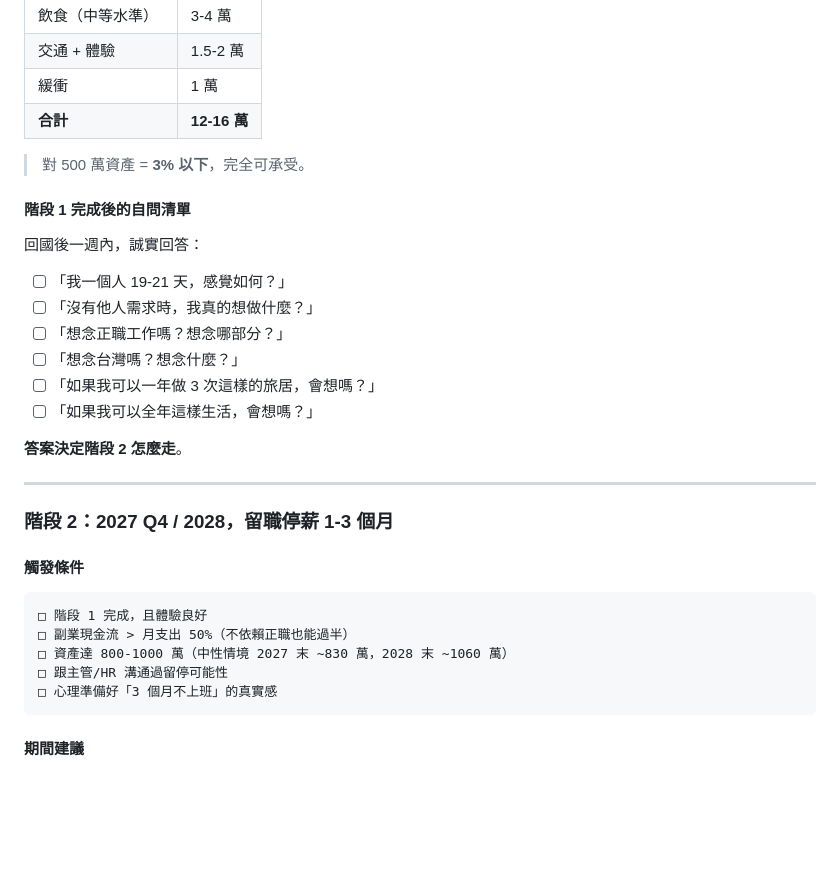
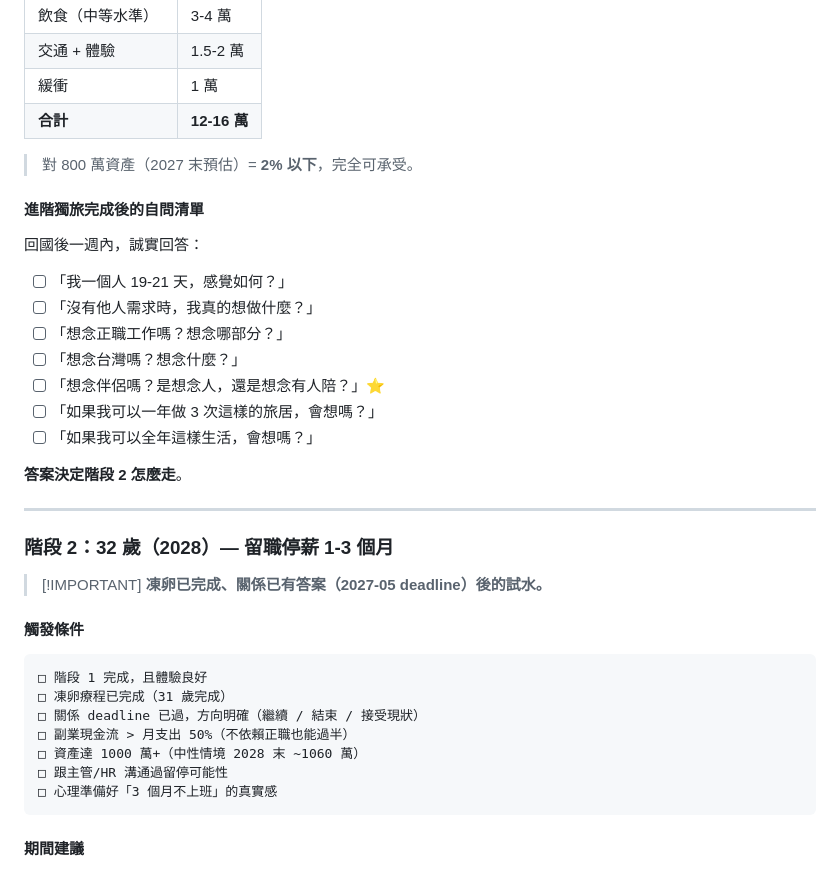
Before and after one commit to byslashie/Krystal_Core, a Markdown page: 04-個人特質與規劃/Mini-Gap-Launch-Plan.md, the part around one of its changes. Rendered like a GitHub page; blank space fills up the shorter version.

````diff
--- a/04-個人特質與規劃/Mini-Gap-Launch-Plan.md
+++ b/04-個人特質與規劃/Mini-Gap-Launch-Plan.md
@@ -212,9 +212,9 @@ related: [[00-Vision-Board]], [[Lifestyle-Vision-2030]], [[Long-Term-Plans]], [[
 | 緩衝 | 1 萬 |
 | **合計** | **12-16 萬** |
 
-> 對 500 萬資產 = **3% 以下**，完全可承受。
+> 對 800 萬資產（2027 末預估）= **2% 以下**，完全可承受。
 
-#### 階段 1 完成後的自問清單
+#### 進階獨旅完成後的自問清單
 
 回國後一週內，誠實回答：
 
@@ -222,6 +222,7 @@ related: [[00-Vision-Board]], [[Lifestyle-Vision-2030]], [[Long-Term-Plans]], [[
 - [ ] 「沒有他人需求時，我真的想做什麼？」
 - [ ] 「想念正職工作嗎？想念哪部分？」
 - [ ] 「想念台灣嗎？想念什麼？」
+- [ ] 「想念伴侶嗎？是想念人，還是想念有人陪？」⭐
 - [ ] 「如果我可以一年做 3 次這樣的旅居，會想嗎？」
 - [ ] 「如果我可以全年這樣生活，會想嗎？」
 
@@ -229,14 +230,18 @@ related: [[00-Vision-Board]], [[Lifestyle-Vision-2030]], [[Long-Term-Plans]], [[
 
 ---
 
-### 階段 2：**2027 Q4 / 2028，留職停薪 1-3 個月**
+### 階段 2：**32 歲（2028）— 留職停薪 1-3 個月**
+
+> [!IMPORTANT] **凍卵已完成、關係已有答案（2027-05 deadline）後的試水。**
 
 #### 觸發條件
 
 ```
 □ 階段 1 完成，且體驗良好
+□ 凍卵療程已完成（31 歲完成）
+□ 關係 deadline 已過，方向明確（繼續 / 結束 / 接受現狀）
 □ 副業現金流 > 月支出 50%（不依賴正職也能過半）
-□ 資產達 800-1000 萬（中性情境 2027 末 ~830 萬，2028 末 ~1060 萬）
+□ 資產達 1000 萬+（中性情境 2028 末 ~1060 萬）
 □ 跟主管/HR 溝通過留停可能性
 □ 心理準備好「3 個月不上班」的真實感
 ```
````
Also changed, not shown: other parts of 04-個人特質與規劃/Mini-Gap-Launch-Plan.md (+26 -11 lines), 04-個人特質與規劃/Long-Term-Plans.md (+18 -12 lines).
